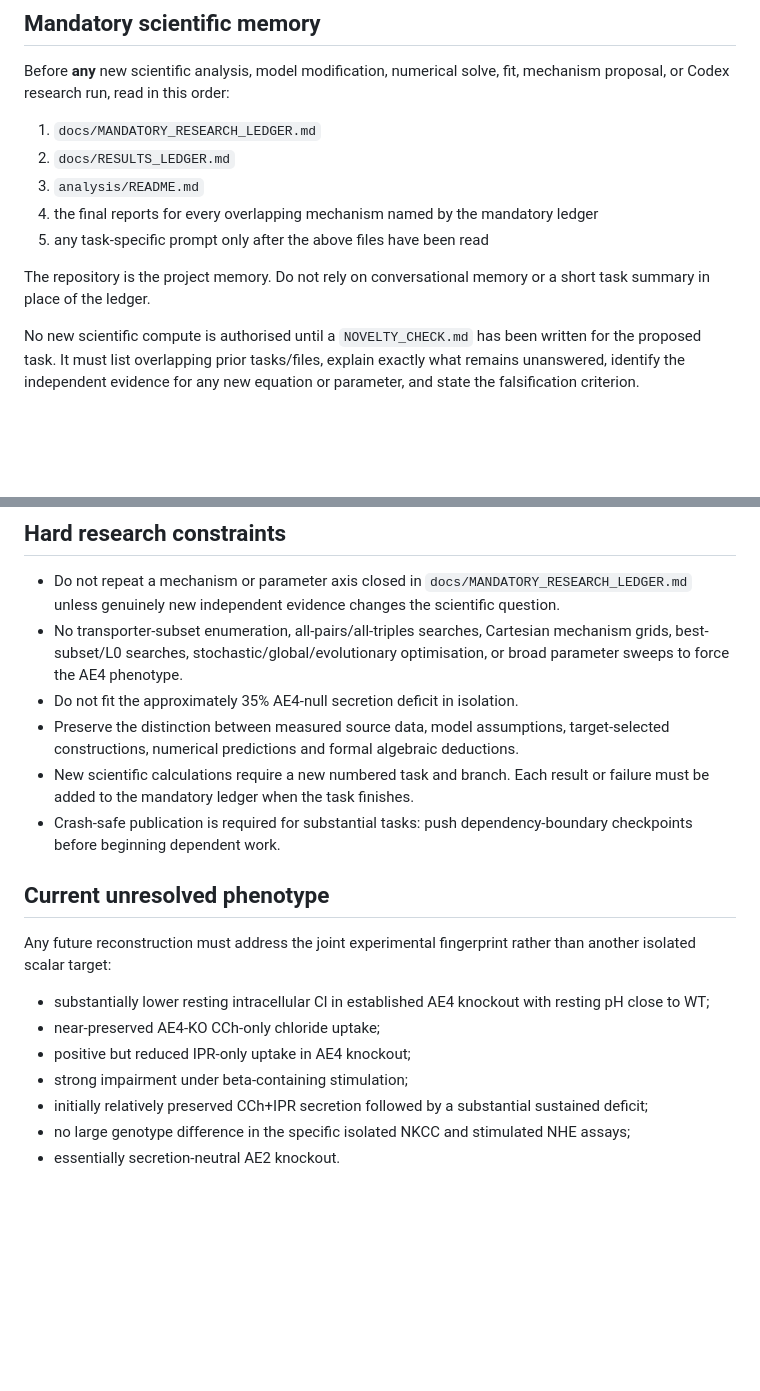
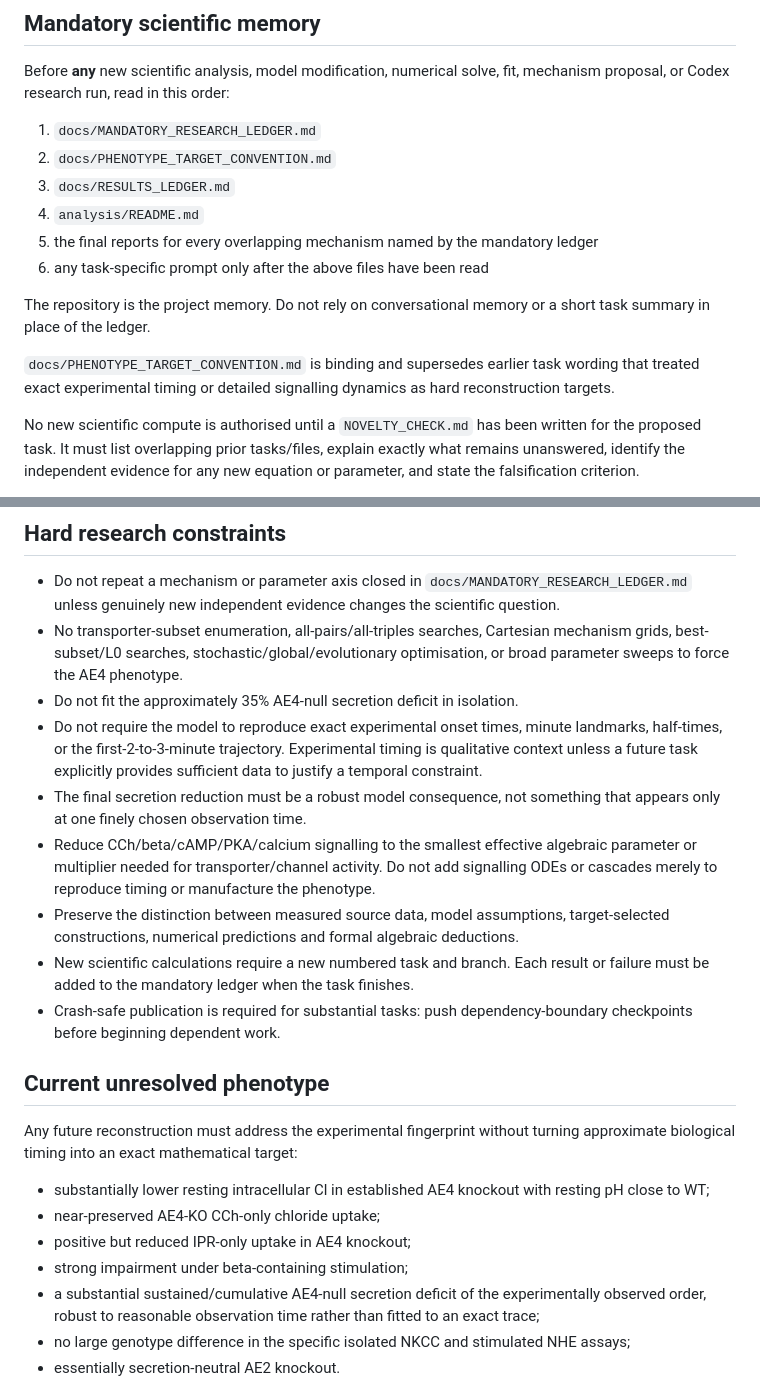
Before and after one commit to esig626/ae4-salivary-transport-control, a Markdown page: AGENTS.md, 2 parts joined by grey strips. GitHub-like rendering; blank space fills up the shorter version.

Commit message:
Require phenotype target convention before scientific work

```diff
--- a/AGENTS.md
+++ b/AGENTS.md
@@ -7,12 +7,15 @@
 Before **any** new scientific analysis, model modification, numerical solve, fit, mechanism proposal, or Codex research run, read in this order:
 
 1. `docs/MANDATORY_RESEARCH_LEDGER.md`
-2. `docs/RESULTS_LEDGER.md`
-3. `analysis/README.md`
-4. the final reports for every overlapping mechanism named by the mandatory ledger
-5. any task-specific prompt only after the above files have been read
+2. `docs/PHENOTYPE_TARGET_CONVENTION.md`
+3. `docs/RESULTS_LEDGER.md`
+4. `analysis/README.md`
+5. the final reports for every overlapping mechanism named by the mandatory ledger
+6. any task-specific prompt only after the above files have been read
 
 The repository is the project memory. Do not rely on conversational memory or a short task summary in place of the ledger.
+
+`docs/PHENOTYPE_TARGET_CONVENTION.md` is binding and supersedes earlier task wording that treated exact experimental timing or detailed signalling dynamics as hard reconstruction targets.
 
 No new scientific compute is authorised until a `NOVELTY_CHECK.md` has been written for the proposed task. It must list overlapping prior tasks/files, explain exactly what remains unanswered, identify the independent evidence for any new equation or parameter, and state the falsification criterion.
 
@@ -23,19 +26,22 @@ Before claiming a mechanism is new, search `prompts/`, `analysis/`, `results/`,
 - Do not repeat a mechanism or parameter axis closed in `docs/MANDATORY_RESEARCH_LEDGER.md` unless genuinely new independent evidence changes the scientific question.
 - No transporter-subset enumeration, all-pairs/all-triples searches, Cartesian mechanism grids, best-subset/L0 searches, stochastic/global/evolutionary optimisation, or broad parameter sweeps to force the AE4 phenotype.
 - Do not fit the approximately 35% AE4-null secretion deficit in isolation.
+- Do not require the model to reproduce exact experimental onset times, minute landmarks, half-times, or the first-2-to-3-minute trajectory. Experimental timing is qualitative context unless a future task explicitly provides sufficient data to justify a temporal constraint.
+- The final secretion reduction must be a robust model consequence, not something that appears only at one finely chosen observation time.
+- Reduce CCh/beta/cAMP/PKA/calcium signalling to the smallest effective algebraic parameter or multiplier needed for transporter/channel activity. Do not add signalling ODEs or cascades merely to reproduce timing or manufacture the phenotype.
 - Preserve the distinction between measured source data, model assumptions, target-selected constructions, numerical predictions and formal algebraic deductions.
 - New scientific calculations require a new numbered task and branch. Each result or failure must be added to the mandatory ledger when the task finishes.
 - Crash-safe publication is required for substantial tasks: push dependency-boundary checkpoints before beginning dependent work.
 
 ## Current unresolved phenotype
 
-Any future reconstruction must address the joint experimental fingerprint rather than another isolated scalar target:
+Any future reconstruction must address the experimental fingerprint without turning approximate biological timing into an exact mathematical target:
 
 - substantially lower resting intracellular Cl in established AE4 knockout with resting pH close to WT;
 - near-preserved AE4-KO CCh-only chloride uptake;
 - positive but reduced IPR-only uptake in AE4 knockout;
 - strong impairment under beta-containing stimulation;
-- initially relatively preserved CCh+IPR secretion followed by a substantial sustained deficit;
+- a substantial sustained/cumulative AE4-null secretion deficit of the experimentally observed order, robust to reasonable observation time rather than fitted to an exact trace;
 - no large genotype difference in the specific isolated NKCC and stimulated NHE assays;
 - essentially secretion-neutral AE2 knockout.
 
```
